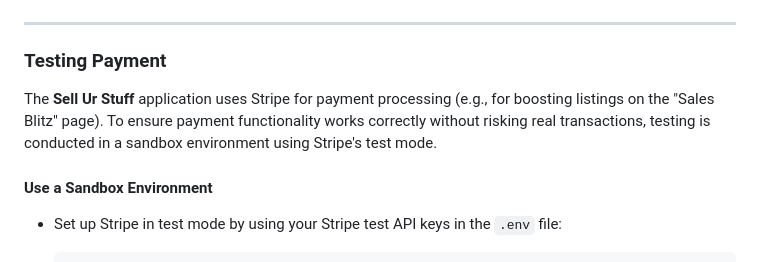
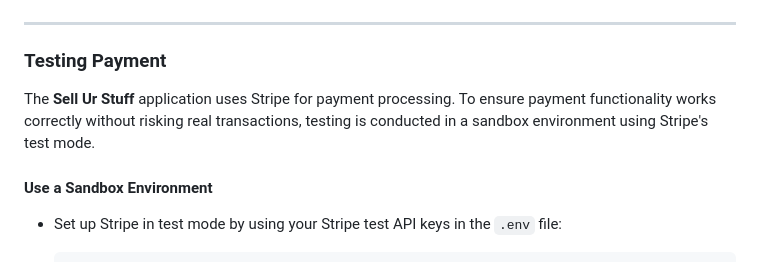
Before and after one commit to TerryLoc/sell_ur_stuff, a Markdown page: TESTING.md, the part around the change. Rendered like a GitHub page.

Commit message:
Docs: clarify payment processing description

```diff
--- a/TESTING.md
+++ b/TESTING.md
@@ -104,7 +104,7 @@ python manage.py test profiles
 
 ### Testing Payment
 
-The **Sell Ur Stuff** application uses Stripe for payment processing (e.g., for boosting listings on the "Sales Blitz" page). To ensure payment functionality works correctly without risking real transactions, testing is conducted in a sandbox environment using Stripe's test mode.
+The **Sell Ur Stuff** application uses Stripe for payment processing. To ensure payment functionality works correctly without risking real transactions, testing is conducted in a sandbox environment using Stripe's test mode.
 
 #### Use a Sandbox Environment
 
```
